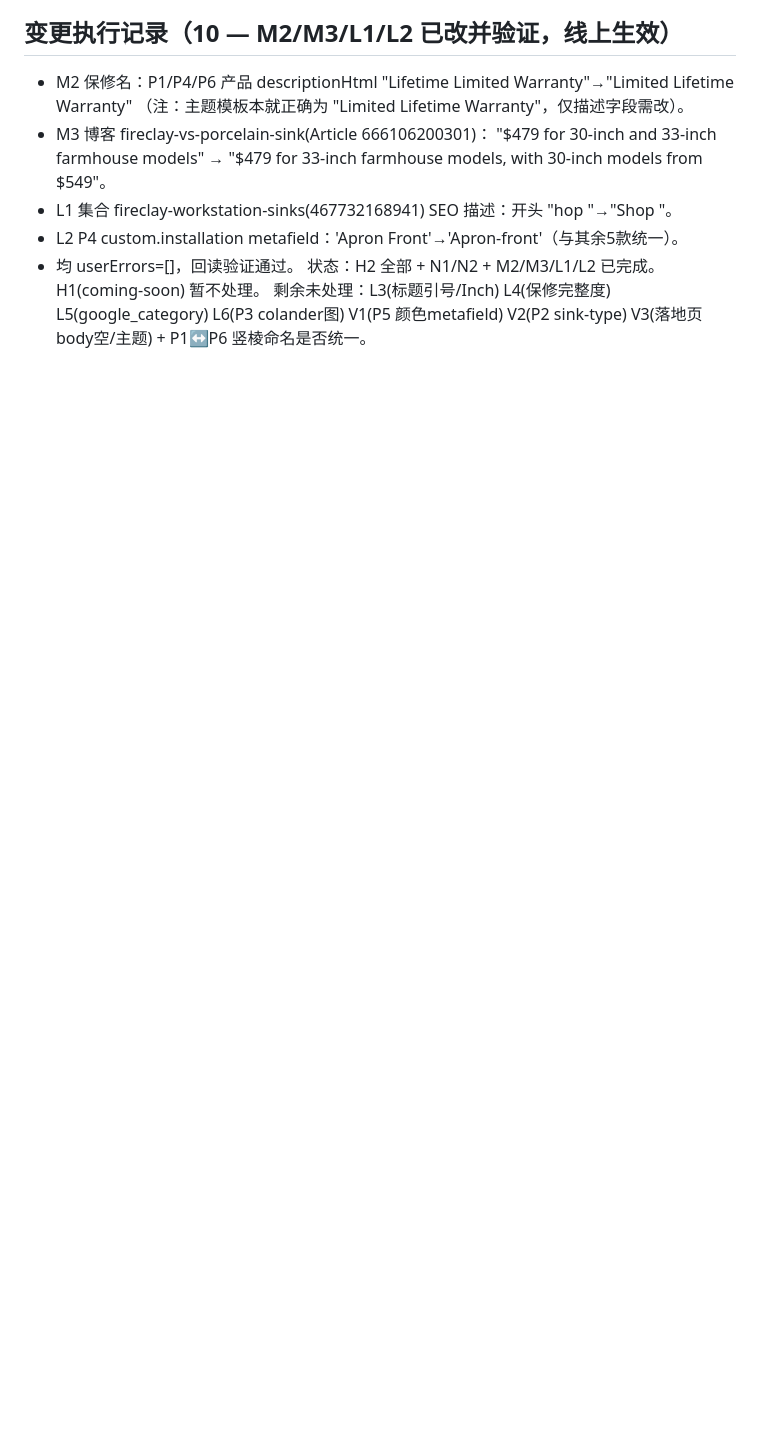
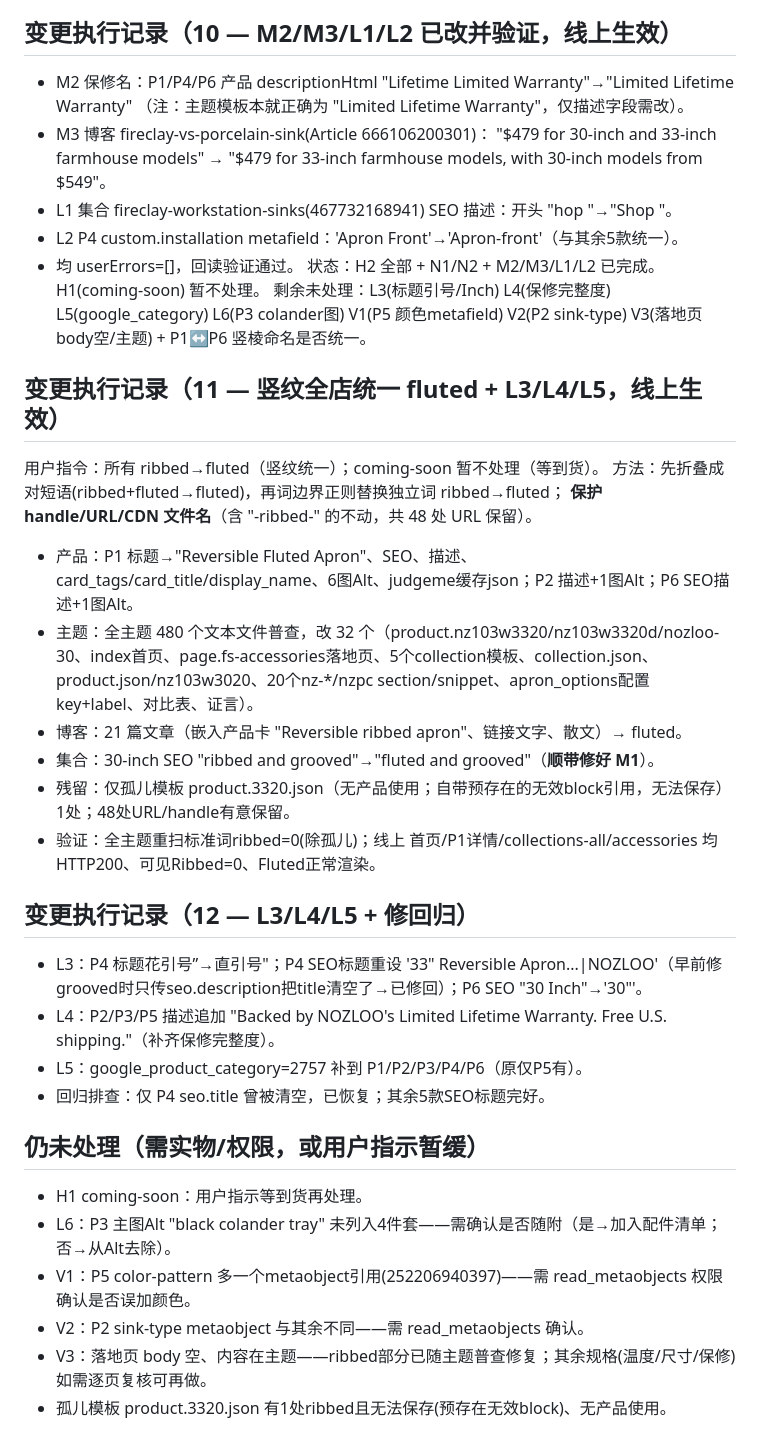
Before and after one commit to yunlongliu1/yunlong-liu, a Markdown page: NOZLOO_AUDIT_MEMORY.md, the part around the change. GitHub-like rendering; blank space fills up the shorter version.

```diff
--- a/NOZLOO_AUDIT_MEMORY.md
+++ b/NOZLOO_AUDIT_MEMORY.md
@@ -135,3 +135,28 @@ SEO：seo.description/global.description_tag = “…grooved and smooth fronts
 状态：H2 全部 + N1/N2 + M2/M3/L1/L2 已完成。H1(coming-soon) 暂不处理。
 剩余未处理：L3(标题引号/Inch) L4(保修完整度) L5(google_category) L6(P3 colander图)
 V1(P5 颜色metafield) V2(P2 sink-type) V3(落地页body空/主题) + P1↔P6 竖棱命名是否统一。
+
+## 变更执行记录（11 — 竖纹全店统一 fluted + L3/L4/L5，线上生效）
+用户指令：所有 ribbed→fluted（竖纹统一）；coming-soon 暂不处理（等到货）。
+方法：先折叠成对短语(ribbed+fluted→fluted)，再词边界正则替换独立词 ribbed→fluted；
+**保护 handle/URL/CDN 文件名**（含 "-ribbed-" 的不动，共 48 处 URL 保留）。
+- 产品：P1 标题→"Reversible Fluted Apron"、SEO、描述、card_tags/card_title/display_name、6图Alt、judgeme缓存json；P2 描述+1图Alt；P6 SEO描述+1图Alt。
+- 主题：全主题 480 个文本文件普查，改 32 个（product.nz103w3320/nz103w3320d/nozloo-30、index首页、page.fs-accessories落地页、5个collection模板、collection.json、product.json/nz103w3020、20个nz-*/nzpc section/snippet、apron_options配置key+label、对比表、证言）。
+- 博客：21 篇文章（嵌入产品卡 "Reversible ribbed apron"、链接文字、散文）→ fluted。
+- 集合：30-inch SEO "ribbed and grooved"→"fluted and grooved"（**顺带修好 M1**）。
+- 残留：仅孤儿模板 product.3320.json（无产品使用；自带预存在的无效block引用，无法保存）1处；48处URL/handle有意保留。
+- 验证：全主题重扫标准词ribbed=0(除孤儿)；线上 首页/P1详情/collections-all/accessories 均HTTP200、可见Ribbed=0、Fluted正常渲染。
+
+## 变更执行记录（12 — L3/L4/L5 + 修回归）
+- L3：P4 标题花引号”→直引号"；P4 SEO标题重设 '33" Reversible Apron...|NOZLOO'（早前修grooved时只传seo.description把title清空了→已修回）；P6 SEO "30 Inch"→'30"'。
+- L4：P2/P3/P5 描述追加 "Backed by NOZLOO's Limited Lifetime Warranty. Free U.S. shipping."（补齐保修完整度）。
+- L5：google_product_category=2757 补到 P1/P2/P3/P4/P6（原仅P5有）。
+- 回归排查：仅 P4 seo.title 曾被清空，已恢复；其余5款SEO标题完好。
+
+## 仍未处理（需实物/权限，或用户指示暂缓）
+- H1 coming-soon：用户指示等到货再处理。
+- L6：P3 主图Alt "black colander tray" 未列入4件套——需确认是否随附（是→加入配件清单；否→从Alt去除）。
+- V1：P5 color-pattern 多一个metaobject引用(252206940397)——需 read_metaobjects 权限确认是否误加颜色。
+- V2：P2 sink-type metaobject 与其余不同——需 read_metaobjects 确认。
+- V3：落地页 body 空、内容在主题——ribbed部分已随主题普查修复；其余规格(温度/尺寸/保修)如需逐页复核可再做。
+- 孤儿模板 product.3320.json 有1处ribbed且无法保存(预存在无效block)、无产品使用。
```
Also changed, not shown: NOZLOO_AUDIT_REPORT.md (+24 -0 lines).
